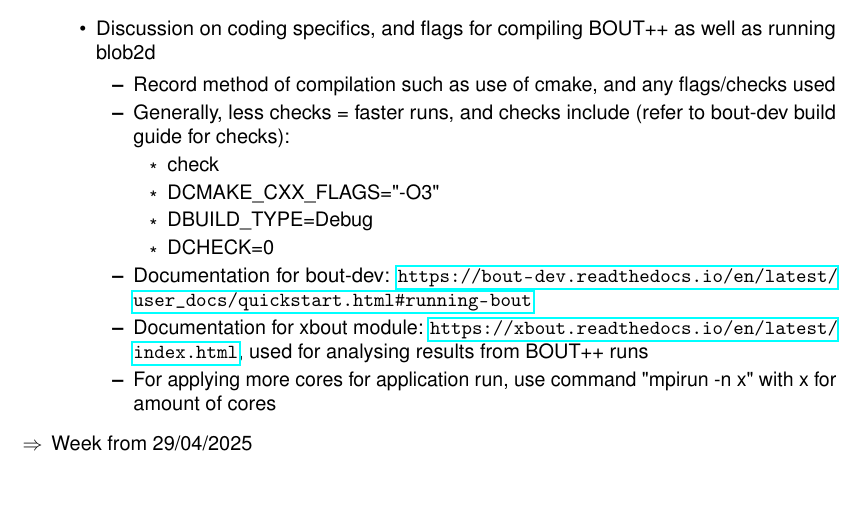
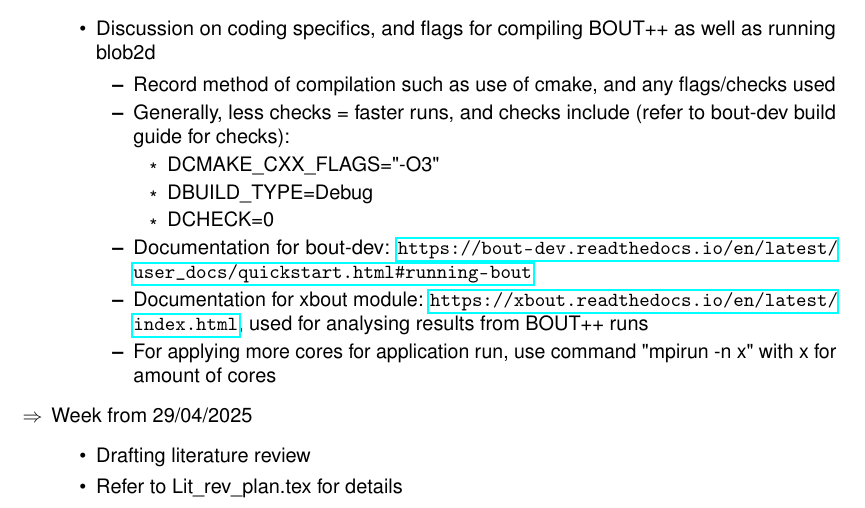
Before and after one commit to wxj512/Dissertation-Project, a LaTeX document (Project_log.tex): part of page 2 of 2, cut so that both start at the same text. Compiled offline with pdfLaTeX.

Commit message:
Updates from Overleaf

```diff
--- a/Project_log.tex
+++ b/Project_log.tex
@@ -100,7 +100,6 @@
             \item Record method of compilation such as use of cmake, and any flags/checks used
             \item Generally, less checks = faster runs, and checks include (refer to bout-dev build guide for checks):
             \begin{itemize}
-                \item check
                 \item DCMAKE\_CXX\_FLAGS="-O3"
                 \item DBUILD\_TYPE=Debug
                 \item DCHECK=0
@@ -111,6 +110,10 @@
         \end{itemize}
     \end{itemize}
     \item Week from 29/04/2025
+       \begin{itemize}
+            \item Drafting literature review\
+            \item Refer to Lit\_rev\_plan.tex for details
+       \end{itemize}
 \end{arrowlist}
 
 \end{document}
```
